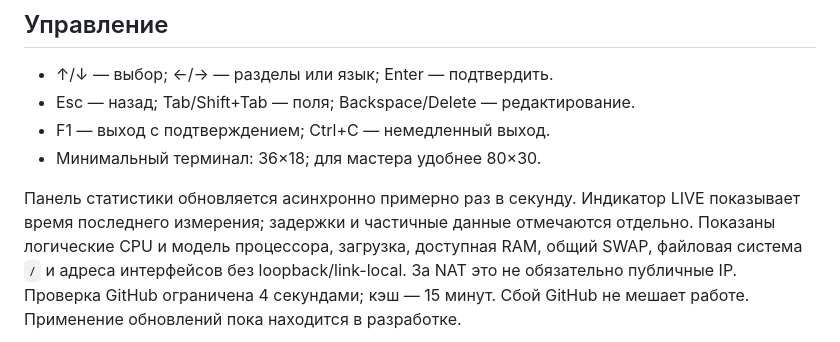
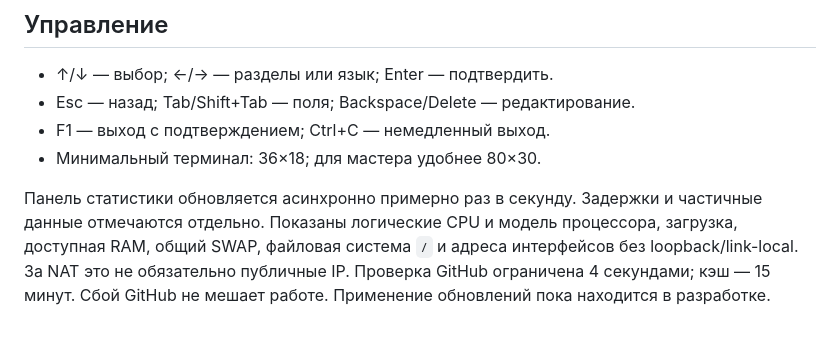
Before and after one commit to ConsolePro/RemnaManager, a Markdown page: README.md, the part around the change. Rendered like a GitHub page.

```diff
--- a/README.md
+++ b/README.md
@@ -60,9 +60,8 @@ curl -fsSL https://raw.githubusercontent.com/ConsolePro/RemnaManager/feature/go-
 - F1 — выход с подтверждением; Ctrl+C — немедленный выход.
 - Минимальный терминал: 36×18; для мастера удобнее 80×30.
 
-Панель статистики обновляется асинхронно примерно раз в секунду. Индикатор LIVE
-показывает время последнего измерения; задержки и частичные данные отмечаются
-отдельно. Показаны
+Панель статистики обновляется асинхронно примерно раз в секунду. Задержки и
+частичные данные отмечаются отдельно. Показаны
 логические CPU и модель процессора, загрузка, доступная RAM, общий SWAP, файловая система `/` и
 адреса интерфейсов без loopback/link-local. За NAT это не обязательно публичные IP.
 Проверка GitHub ограничена 4 секундами; кэш — 15 минут. Сбой GitHub не мешает
```
Also changed, not shown: doc/ui-design.md (+12 -5 lines), doc/previews/menu.png, doc/previews/progress.png, 5 other files.
